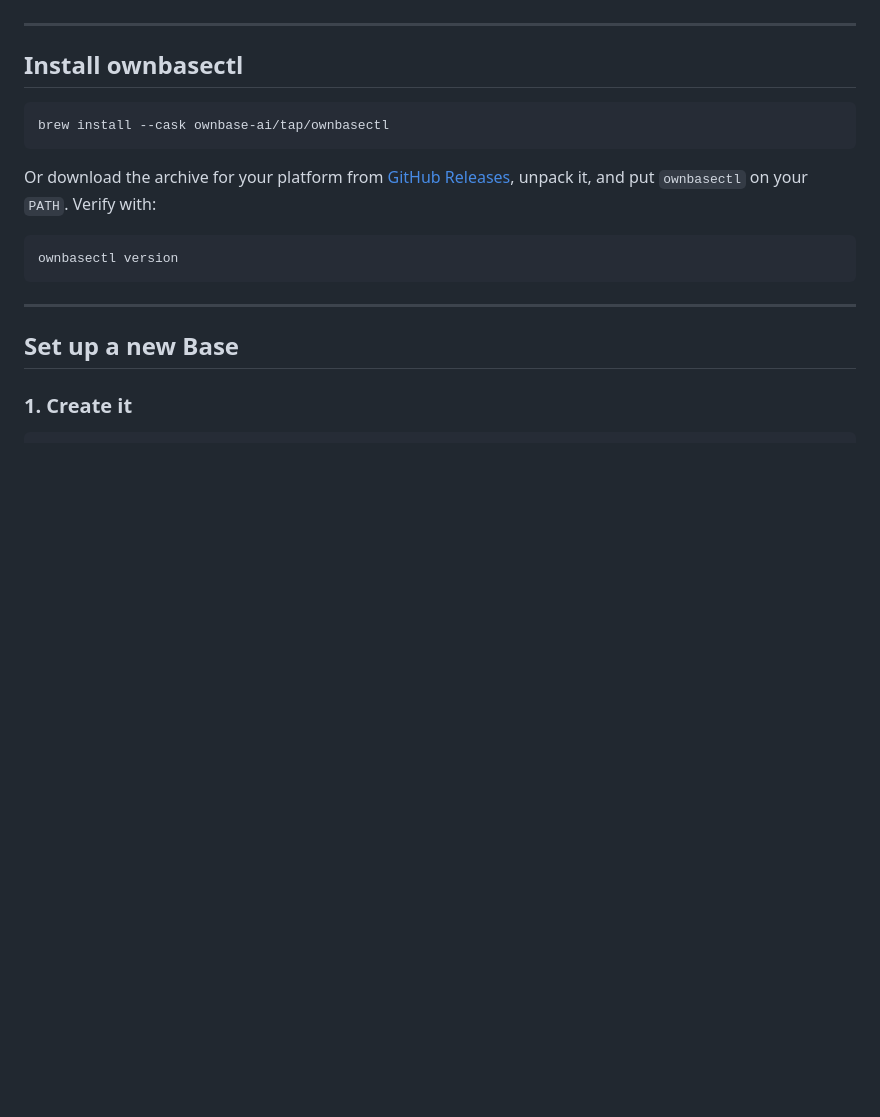
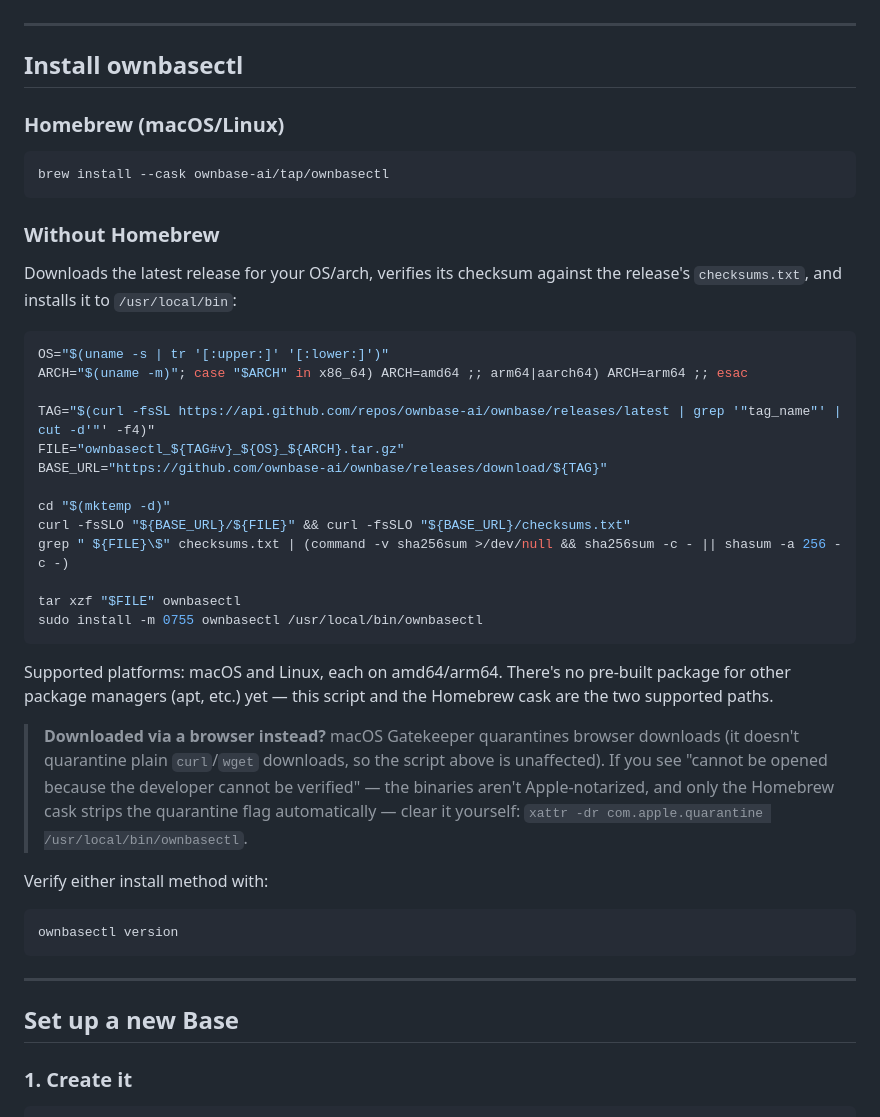
Before and after one commit to ownbase-ai/ownbase, a Markdown page: INSTALL.md, the part around the change. GitHub-like rendering; blank space fills up the shorter version.

Commit message:
Add a real manual install script for non-Homebrew users
INSTALL.md previously just said to download the archive and put it on
PATH, with no actual commands, no checksum verification, and no mention
of macOS Gatekeeper (the Homebrew cask strips the quarantine attribute
automatically via a postflight hook; a manual download has no
equivalent). Add a tested, copy-pasteable script that detects OS/arch,
verifies the release checksum, and installs to /usr/local/bin.

````diff
--- a/INSTALL.md
+++ b/INSTALL.md
@@ -18,11 +18,37 @@ No Go toolchain and no cloned repo are needed — those are only for contributor
 
 ## Install ownbasectl
 
+### Homebrew (macOS/Linux)
+
 ```bash
 brew install --cask ownbase-ai/tap/ownbasectl
 ```
 
-Or download the archive for your platform from [GitHub Releases](https://github.com/ownbase-ai/ownbase/releases), unpack it, and put `ownbasectl` on your `PATH`. Verify with:
+### Without Homebrew
+
+Downloads the latest release for your OS/arch, verifies its checksum against the release's `checksums.txt`, and installs it to `/usr/local/bin`:
+
+```bash
+OS="$(uname -s | tr '[:upper:]' '[:lower:]')"
+ARCH="$(uname -m)"; case "$ARCH" in x86_64) ARCH=amd64 ;; arm64|aarch64) ARCH=arm64 ;; esac
+
+TAG="$(curl -fsSL https://api.github.com/repos/ownbase-ai/ownbase/releases/latest | grep '"tag_name"' | cut -d'"' -f4)"
+FILE="ownbasectl_${TAG#v}_${OS}_${ARCH}.tar.gz"
+BASE_URL="https://github.com/ownbase-ai/ownbase/releases/download/${TAG}"
+
+cd "$(mktemp -d)"
+curl -fsSLO "${BASE_URL}/${FILE}" && curl -fsSLO "${BASE_URL}/checksums.txt"
+grep " ${FILE}\$" checksums.txt | (command -v sha256sum >/dev/null && sha256sum -c - || shasum -a 256 -c -)
+
+tar xzf "$FILE" ownbasectl
+sudo install -m 0755 ownbasectl /usr/local/bin/ownbasectl
+```
+
+Supported platforms: macOS and Linux, each on amd64/arm64. There's no pre-built package for other package managers (apt, etc.) yet — this script and the Homebrew cask are the two supported paths.
+
+> **Downloaded via a browser instead?** macOS Gatekeeper quarantines browser downloads (it doesn't quarantine plain `curl`/`wget` downloads, so the script above is unaffected). If you see "cannot be opened because the developer cannot be verified" — the binaries aren't Apple-notarized, and only the Homebrew cask strips the quarantine flag automatically — clear it yourself: `xattr -dr com.apple.quarantine /usr/local/bin/ownbasectl`.
+
+Verify either install method with:
 
 ```bash
 ownbasectl version
````
Also changed, not shown: README.md (+1 -1 lines).
